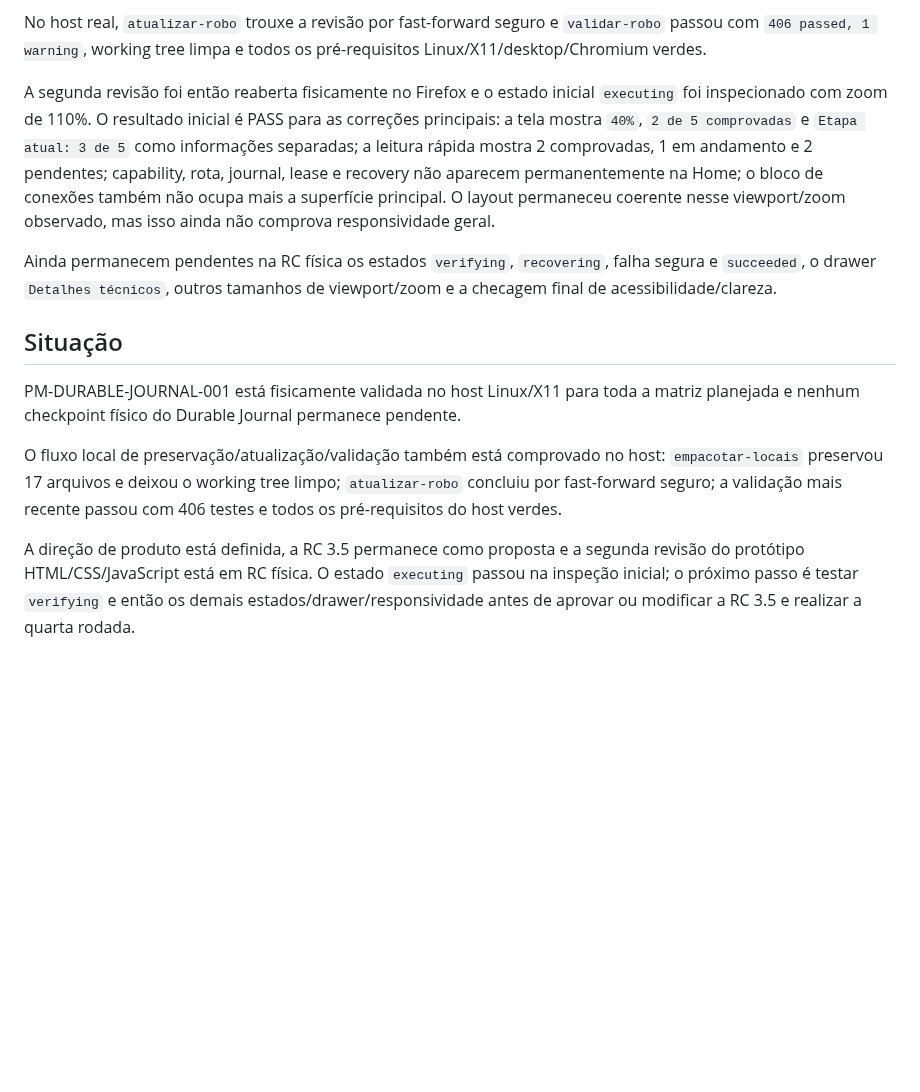
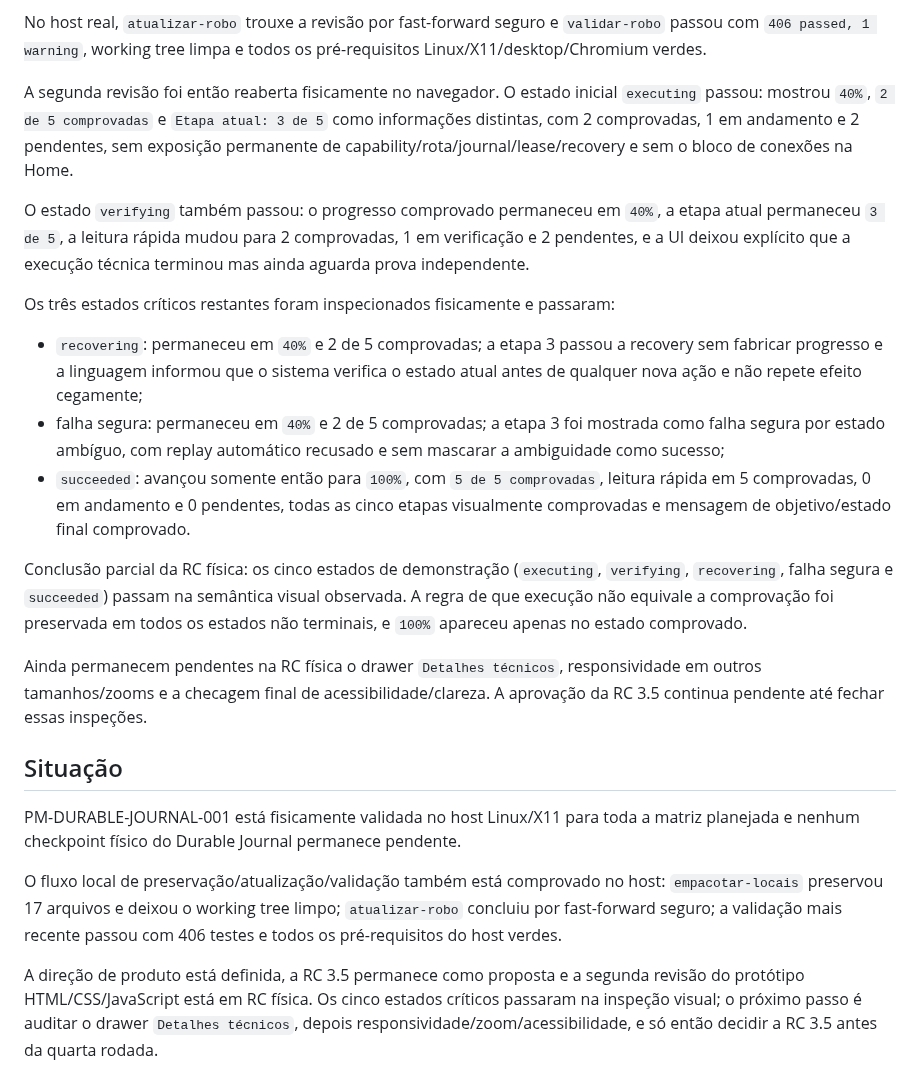
Before and after one commit to leon337/project-memory, a Markdown page: docs/STATUS.md, the part around the change. GitHub-like rendering; blank space fills up the shorter version.

Commit message:
docs(ui): registrar estados críticos aprovados na RC física

```diff
--- a/docs/STATUS.md
+++ b/docs/STATUS.md
@@ -149,9 +149,19 @@ O `README.md` do protótipo documenta a semântica de progresso e a regra de med
 
 No host real, `atualizar-robo` trouxe a revisão por fast-forward seguro e `validar-robo` passou com `406 passed, 1 warning`, working tree limpa e todos os pré-requisitos Linux/X11/desktop/Chromium verdes.
 
-A segunda revisão foi então reaberta fisicamente no Firefox e o estado inicial `executing` foi inspecionado com zoom de 110%. O resultado inicial é PASS para as correções principais: a tela mostra `40%`, `2 de 5 comprovadas` e `Etapa atual: 3 de 5` como informações separadas; a leitura rápida mostra 2 comprovadas, 1 em andamento e 2 pendentes; capability, rota, journal, lease e recovery não aparecem permanentemente na Home; o bloco de conexões também não ocupa mais a superfície principal. O layout permaneceu coerente nesse viewport/zoom observado, mas isso ainda não comprova responsividade geral.
+A segunda revisão foi então reaberta fisicamente no navegador. O estado inicial `executing` passou: mostrou `40%`, `2 de 5 comprovadas` e `Etapa atual: 3 de 5` como informações distintas, com 2 comprovadas, 1 em andamento e 2 pendentes, sem exposição permanente de capability/rota/journal/lease/recovery e sem o bloco de conexões na Home.
 
-Ainda permanecem pendentes na RC física os estados `verifying`, `recovering`, falha segura e `succeeded`, o drawer `Detalhes técnicos`, outros tamanhos de viewport/zoom e a checagem final de acessibilidade/clareza.
+O estado `verifying` também passou: o progresso comprovado permaneceu em `40%`, a etapa atual permaneceu `3 de 5`, a leitura rápida mudou para 2 comprovadas, 1 em verificação e 2 pendentes, e a UI deixou explícito que a execução técnica terminou mas ainda aguarda prova independente.
+
+Os três estados críticos restantes foram inspecionados fisicamente e passaram:
+
+- `recovering`: permaneceu em `40%` e 2 de 5 comprovadas; a etapa 3 passou a recovery sem fabricar progresso e a linguagem informou que o sistema verifica o estado atual antes de qualquer nova ação e não repete efeito cegamente;
+- falha segura: permaneceu em `40%` e 2 de 5 comprovadas; a etapa 3 foi mostrada como falha segura por estado ambíguo, com replay automático recusado e sem mascarar a ambiguidade como sucesso;
+- `succeeded`: avançou somente então para `100%`, com `5 de 5 comprovadas`, leitura rápida em 5 comprovadas, 0 em andamento e 0 pendentes, todas as cinco etapas visualmente comprovadas e mensagem de objetivo/estado final comprovado.
+
+Conclusão parcial da RC física: os cinco estados de demonstração (`executing`, `verifying`, `recovering`, falha segura e `succeeded`) passam na semântica visual observada. A regra de que execução não equivale a comprovação foi preservada em todos os estados não terminais, e `100%` apareceu apenas no estado comprovado.
+
+Ainda permanecem pendentes na RC física o drawer `Detalhes técnicos`, responsividade em outros tamanhos/zooms e a checagem final de acessibilidade/clareza. A aprovação da RC 3.5 continua pendente até fechar essas inspeções.
 
 ## Situação
 
@@ -159,4 +169,4 @@ PM-DURABLE-JOURNAL-001 está fisicamente validada no host Linux/X11 para toda a
 
 O fluxo local de preservação/atualização/validação também está comprovado no host: `empacotar-locais` preservou 17 arquivos e deixou o working tree limpo; `atualizar-robo` concluiu por fast-forward seguro; a validação mais recente passou com 406 testes e todos os pré-requisitos do host verdes.
 
-A direção de produto está definida, a RC 3.5 permanece como proposta e a segunda revisão do protótipo HTML/CSS/JavaScript está em RC física. O estado `executing` passou na inspeção inicial; o próximo passo é testar `verifying` e então os demais estados/drawer/responsividade antes de aprovar ou modificar a RC 3.5 e realizar a quarta rodada.
+A direção de produto está definida, a RC 3.5 permanece como proposta e a segunda revisão do protótipo HTML/CSS/JavaScript está em RC física. Os cinco estados críticos passaram na inspeção visual; o próximo passo é auditar o drawer `Detalhes técnicos`, depois responsividade/zoom/acessibilidade, e só então decidir a RC 3.5 antes da quarta rodada.
```
